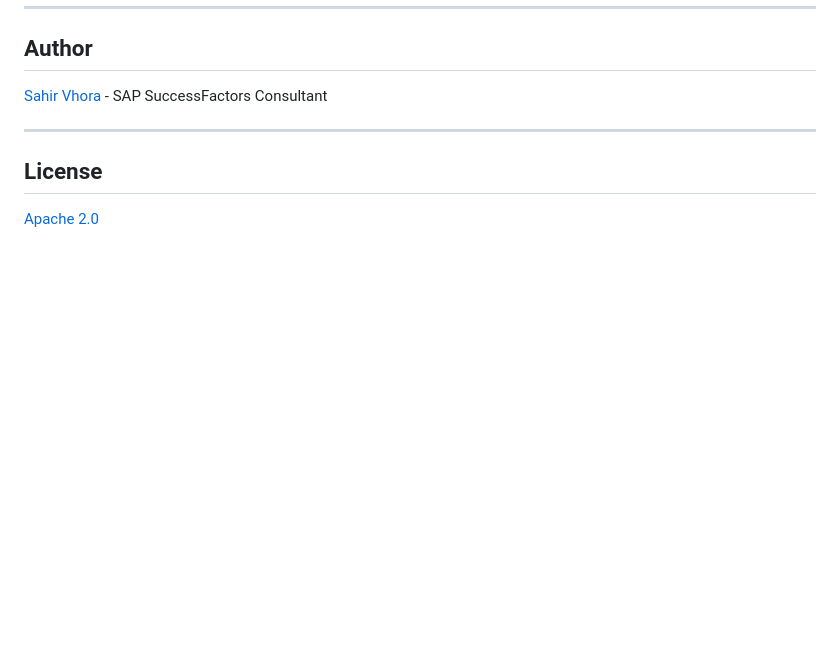
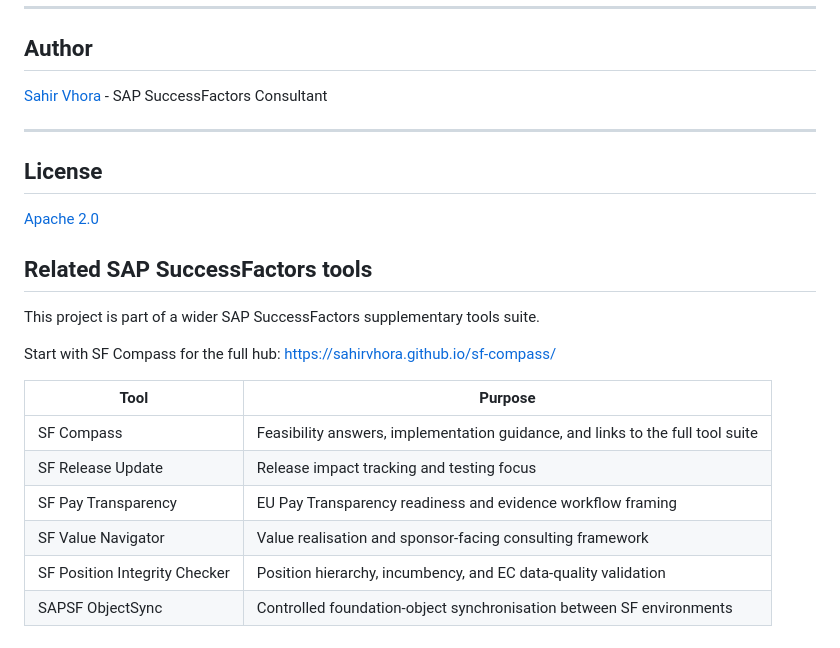
Before and after one commit to SahirVhora/sf-position-integrity-checker, a Markdown page: README.md, the part around the change. Rendered like a GitHub page; blank space fills up the shorter version.

Commit message:
docs: link to sf compass hub

```diff
--- a/README.md
+++ b/README.md
@@ -415,3 +415,18 @@ Tests cover: SQLite schema structure, CHECK constraints, date normalisation, jun
 ## License
 
 [Apache 2.0](LICENSE)
+
+## Related SAP SuccessFactors tools
+
+This project is part of a wider SAP SuccessFactors supplementary tools suite.
+
+Start with SF Compass for the full hub: https://sahirvhora.github.io/sf-compass/
+
+| Tool | Purpose |
+|---|---|
+| SF Compass | Feasibility answers, implementation guidance, and links to the full tool suite |
+| SF Release Update | Release impact tracking and testing focus |
+| SF Pay Transparency | EU Pay Transparency readiness and evidence workflow framing |
+| SF Value Navigator | Value realisation and sponsor-facing consulting framework |
+| SF Position Integrity Checker | Position hierarchy, incumbency, and EC data-quality validation |
+| SAPSF ObjectSync | Controlled foundation-object synchronisation between SF environments |
```
